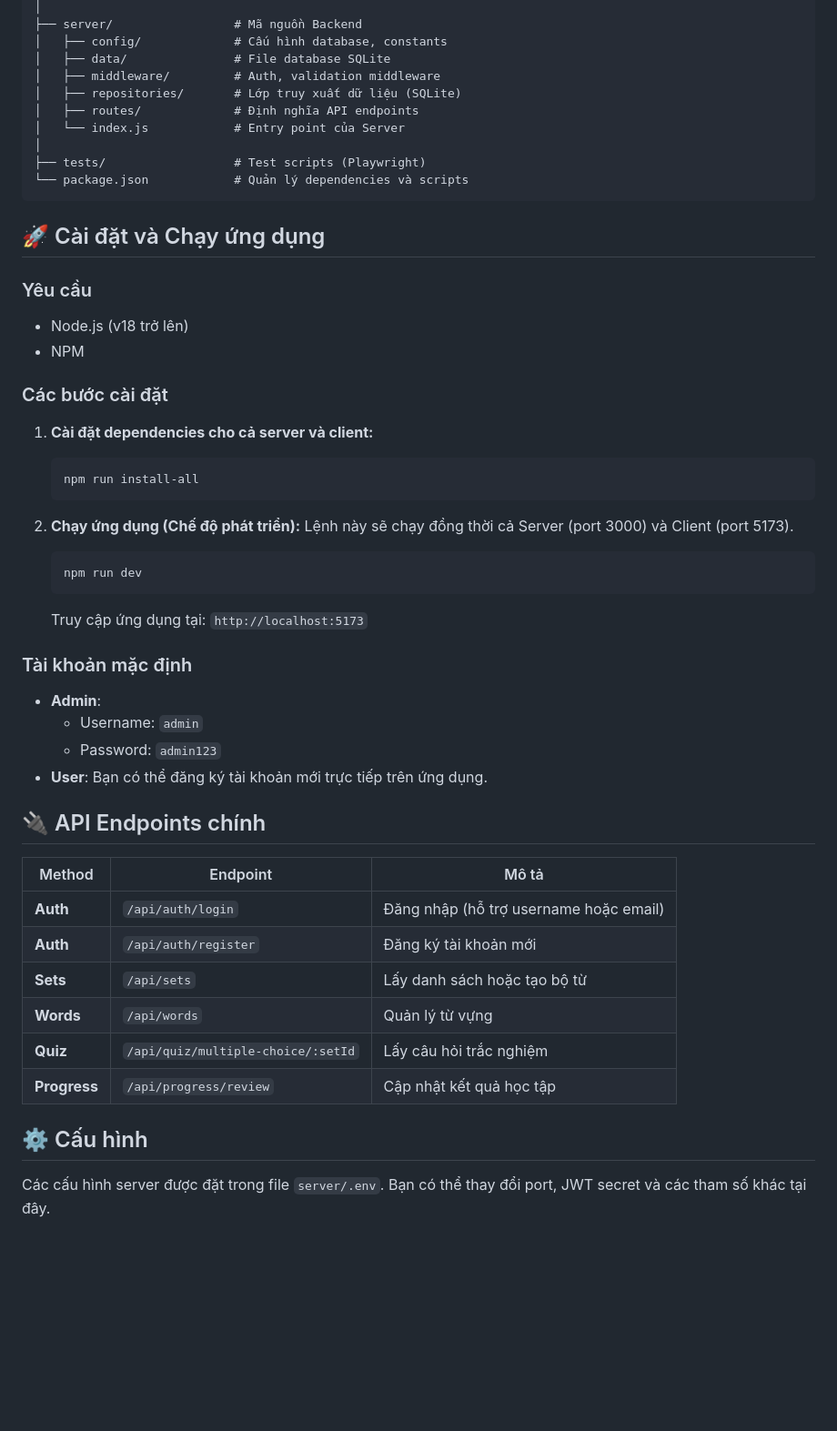
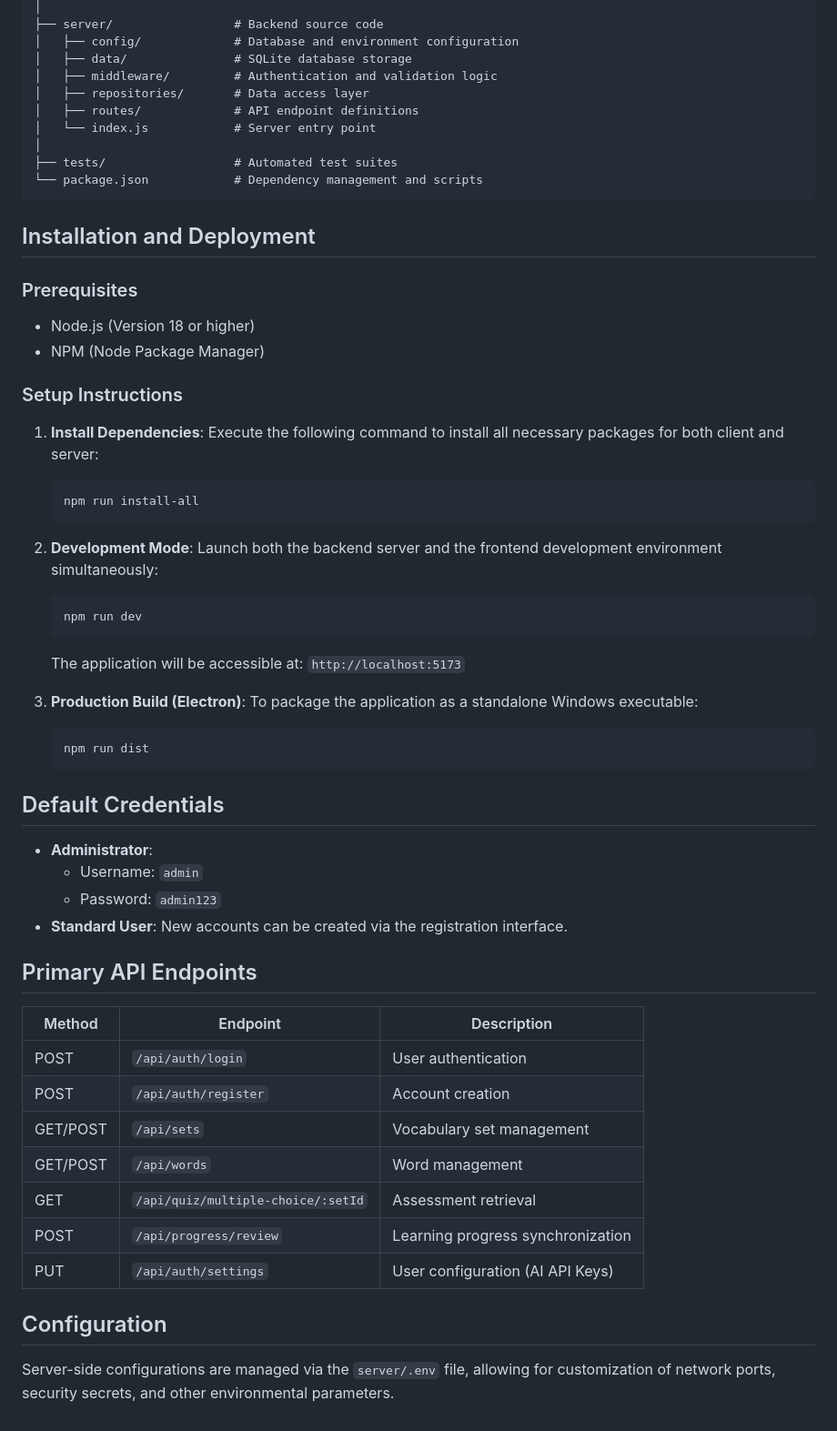
Before and after one commit to K13RT/Vocabmaster, a Markdown page: README.md, the part around one of its changes. Shown at 91% size. Rendered like a GitHub page; blank space fills up the shorter version.

````diff
--- a/README.md
+++ b/README.md
@@ -54,52 +61,61 @@ Hoctienganh/
 │
-├── server/                 # Mã nguồn Backend
-│   ├── config/             # Cấu hình database, constants
-│   ├── data/               # File database SQLite
-│   ├── middleware/         # Auth, validation middleware
-│   ├── repositories/       # Lớp truy xuất dữ liệu (SQLite)
-│   ├── routes/             # Định nghĩa API endpoints
-│   └── index.js            # Entry point của Server
+├── server/                 # Backend source code
+│   ├── config/             # Database and environment configuration
+│   ├── data/               # SQLite database storage
+│   ├── middleware/         # Authentication and validation logic
+│   ├── repositories/       # Data access layer
+│   ├── routes/             # API endpoint definitions
+│   └── index.js            # Server entry point
 │
-├── tests/                  # Test scripts (Playwright)
-└── package.json            # Quản lý dependencies và scripts
+├── tests/                  # Automated test suites
+└── package.json            # Dependency management and scripts
 ```
 
-## 🚀 Cài đặt và Chạy ứng dụng
+## Installation and Deployment
 
-### Yêu cầu
-- Node.js (v18 trở lên)
-- NPM
+### Prerequisites
+- Node.js (Version 18 or higher)
+- NPM (Node Package Manager)
 
-### Các bước cài đặt
+### Setup Instructions
 
-1.  **Cài đặt dependencies cho cả server và client:**
-    ```bash
-    npm run install-all
-    ```
+1. **Install Dependencies**:
+   Execute the following command to install all necessary packages for both client and server:
+   ```bash
+   npm run install-all
+   ```
 
-2.  **Chạy ứng dụng (Chế độ phát triển):**
-    Lệnh này sẽ chạy đồng thời cả Server (port 3000) và Client (port 5173).
-    ```bash
-    npm run dev
-    ```
-    Truy cập ứng dụng tại: `http://localhost:5173`
+2. **Development Mode**:
+   Launch both the backend server and the frontend development environment simultaneously:
+   ```bash
+   npm run dev
+   ```
+   The application will be accessible at: `http://localhost:5173`
 
-### Tài khoản mặc định
-- **Admin**:
-    - Username: `admin`
-    - Password: `admin123`
-- **User**: Bạn có thể đăng ký tài khoản mới trực tiếp trên ứng dụng.
+3. **Production Build (Electron)**:
+   To package the application as a standalone Windows executable:
+   ```bash
+   npm run dist
+   ```
 
-## 🔌 API Endpoints chính
+## Default Credentials
 
-| Method | Endpoint | Mô tả |
-|--------|----------|-------|
-| **Auth** | `/api/auth/login` | Đăng nhập (hỗ trợ username hoặc email) |
-| **Auth** | `/api/auth/register` | Đăng ký tài khoản mới |
-| **Sets** | `/api/sets` | Lấy danh sách hoặc tạo bộ từ |
-| **Words** | `/api/words` | Quản lý từ vựng |
-| **Quiz** | `/api/quiz/multiple-choice/:setId` | Lấy câu hỏi trắc nghiệm |
-| **Progress**| `/api/progress/review` | Cập nhật kết quả học tập |
+- **Administrator**:
+  - Username: `admin`
+  - Password: `admin123`
+- **Standard User**: New accounts can be created via the registration interface.
 
-## ⚙️ Cấu hình
-Các cấu hình server được đặt trong file `server/.env`. Bạn có thể thay đổi port, JWT secret và các tham số khác tại đây.
+## Primary API Endpoints
+
+| Method | Endpoint | Description |
+|--------|----------|-------------|
+| POST | `/api/auth/login` | User authentication |
+| POST | `/api/auth/register` | Account creation |
+| GET/POST | `/api/sets` | Vocabulary set management |
+| GET/POST | `/api/words` | Word management |
+| GET | `/api/quiz/multiple-choice/:setId` | Assessment retrieval |
+| POST | `/api/progress/review` | Learning progress synchronization |
+| PUT | `/api/auth/settings` | User configuration (AI API Keys) |
+
+## Configuration
+Server-side configurations are managed via the `server/.env` file, allowing for customization of network ports, security secrets, and other environmental parameters.
````
Also changed, not shown: other parts of README.md (+47 -40 lines).
